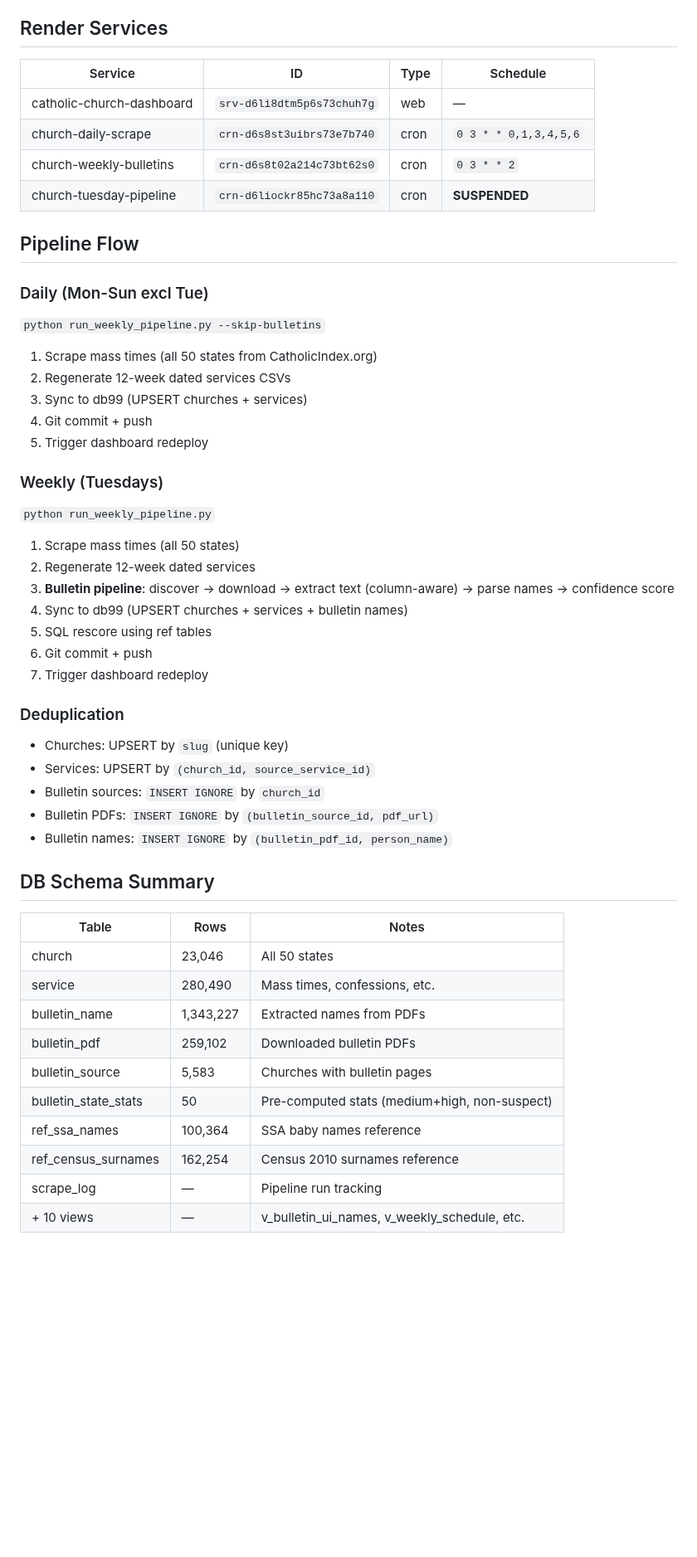
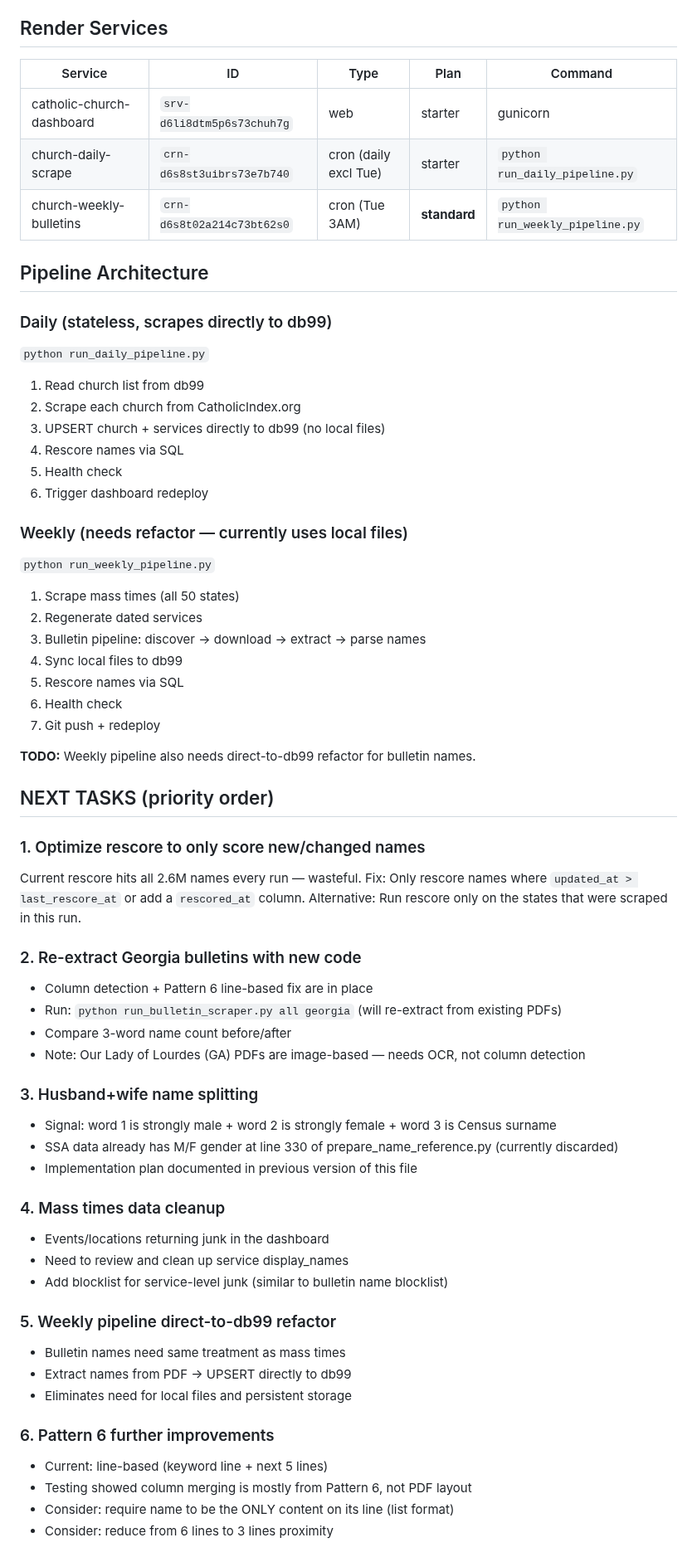
Before and after one commit to benashkar/catholic-mass-times-scraper, a Markdown page: PROJECT_PLAN.md, the part around one of its changes. Shown at 83% size. Drawn GitHub-style; blank space fills up the shorter version.

```diff
--- a/PROJECT_PLAN.md
+++ b/PROJECT_PLAN.md
@@ -146,50 +36,66 @@ Removed ~62K junk records from db99 using SQL blocklist:
 
 ## Render Services
 
-| Service | ID | Type | Schedule |
-|---------|-----|------|----------|
-| catholic-church-dashboard | `srv-d6li8dtm5p6s73chuh7g` | web | — |
-| church-daily-scrape | `crn-d6s8st3uibrs73e7b740` | cron | `0 3 * * 0,1,3,4,5,6` |
-| church-weekly-bulletins | `crn-d6s8t02a214c73bt62s0` | cron | `0 3 * * 2` |
-| church-tuesday-pipeline | `crn-d6liockr85hc73a8a110` | cron | **SUSPENDED** |
+| Service | ID | Type | Plan | Command |
+|---------|-----|------|------|---------|
+| catholic-church-dashboard | `srv-d6li8dtm5p6s73chuh7g` | web | starter | gunicorn |
+| church-daily-scrape | `crn-d6s8st3uibrs73e7b740` | cron (daily excl Tue) | starter | `python run_daily_pipeline.py` |
+| church-weekly-bulletins | `crn-d6s8t02a214c73bt62s0` | cron (Tue 3AM) | **standard** | `python run_weekly_pipeline.py` |
 
-## Pipeline Flow
+## Pipeline Architecture
 
-### Daily (Mon-Sun excl Tue)
-`python run_weekly_pipeline.py --skip-bulletins`
-1. Scrape mass times (all 50 states from CatholicIndex.org)
-2. Regenerate 12-week dated services CSVs
-3. Sync to db99 (UPSERT churches + services)
-4. Git commit + push
-5. Trigger dashboard redeploy
+### Daily (stateless, scrapes directly to db99)
+`python run_daily_pipeline.py`
+1. Read church list from db99
+2. Scrape each church from CatholicIndex.org
+3. UPSERT church + services directly to db99 (no local files)
+4. Rescore names via SQL
+5. Health check
+6. Trigger dashboard redeploy
 
-### Weekly (Tuesdays)
+### Weekly (needs refactor — currently uses local files)
 `python run_weekly_pipeline.py`
 1. Scrape mass times (all 50 states)
-2. Regenerate 12-week dated services
-3. **Bulletin pipeline**: discover → download → extract text (column-aware) → parse names → confidence score
-4. Sync to db99 (UPSERT churches + services + bulletin names)
-5. SQL rescore using ref tables
-6. Git commit + push
-7. Trigger dashboard redeploy
+2. Regenerate dated services
+3. Bulletin pipeline: discover → download → extract → parse names
+4. Sync local files to db99
+5. Rescore names via SQL
+6. Health check
+7. Git push + redeploy
 
-### Deduplication
-- Churches: UPSERT by `slug` (unique key)
-- Services: UPSERT by `(church_id, source_service_id)`
-- Bulletin sources: `INSERT IGNORE` by `church_id`
-- Bulletin PDFs: `INSERT IGNORE` by `(bulletin_source_id, pdf_url)`
-- Bulletin names: `INSERT IGNORE` by `(bulletin_pdf_id, person_name)`
+**TODO:** Weekly pipeline also needs direct-to-db99 refactor for bulletin names.
 
-## DB Schema Summary
-| Table | Rows | Notes |
-|-------|------|-------|
-| church | 23,046 | All 50 states |
-| service | 280,490 | Mass times, confessions, etc. |
-| bulletin_name | 1,343,227 | Extracted names from PDFs |
-| bulletin_pdf | 259,102 | Downloaded bulletin PDFs |
-| bulletin_source | 5,583 | Churches with bulletin pages |
-| bulletin_state_stats | 50 | Pre-computed stats (medium+high, non-suspect) |
-| ref_ssa_names | 100,364 | SSA baby names reference |
-| ref_census_surnames | 162,254 | Census 2010 surnames reference |
-| scrape_log | — | Pipeline run tracking |
-| + 10 views | — | v_bulletin_ui_names, v_weekly_schedule, etc. |
+## NEXT TASKS (priority order)
+
+### 1. Optimize rescore to only score new/changed names
+Current rescore hits all 2.6M names every run — wasteful.
+Fix: Only rescore names where `updated_at > last_rescore_at` or add a `rescored_at` column.
+Alternative: Run rescore only on the states that were scraped in this run.
+
+### 2. Re-extract Georgia bulletins with new code
+- Column detection + Pattern 6 line-based fix are in place
+- Run: `python run_bulletin_scraper.py all georgia` (will re-extract from existing PDFs)
+- Compare 3-word name count before/after
+- Note: Our Lady of Lourdes (GA) PDFs are image-based — needs OCR, not column detection
+
+### 3. Husband+wife name splitting
+- Signal: word 1 is strongly male + word 2 is strongly female + word 3 is Census surname
+- SSA data already has M/F gender at line 330 of prepare_name_reference.py (currently discarded)
+- Implementation plan documented in previous version of this file
+
+### 4. Mass times data cleanup
+- Events/locations returning junk in the dashboard
+- Need to review and clean up service display_names
+- Add blocklist for service-level junk (similar to bulletin name blocklist)
+
+### 5. Weekly pipeline direct-to-db99 refactor
+- Bulletin names need same treatment as mass times
+- Extract names from PDF → UPSERT directly to db99
+- Eliminates need for local files and persistent storage
+
+### 6. Pattern 6 further improvements
+- Current: line-based (keyword line + next 5 lines)
+- Testing showed column merging is mostly from Pattern 6, not PDF layout
+- Consider: require name to be the ONLY content on its line (list format)
+- Consider: reduce from 6 lines to 3 lines proximity
+
```
Also changed, not shown: other parts of PROJECT_PLAN.md (+27 -175 lines).
